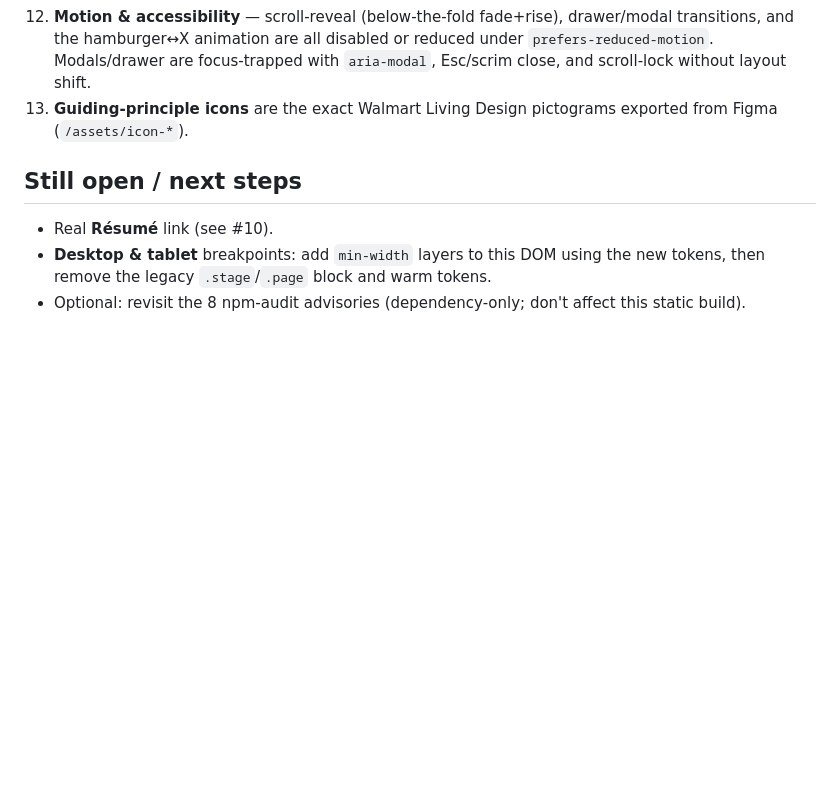
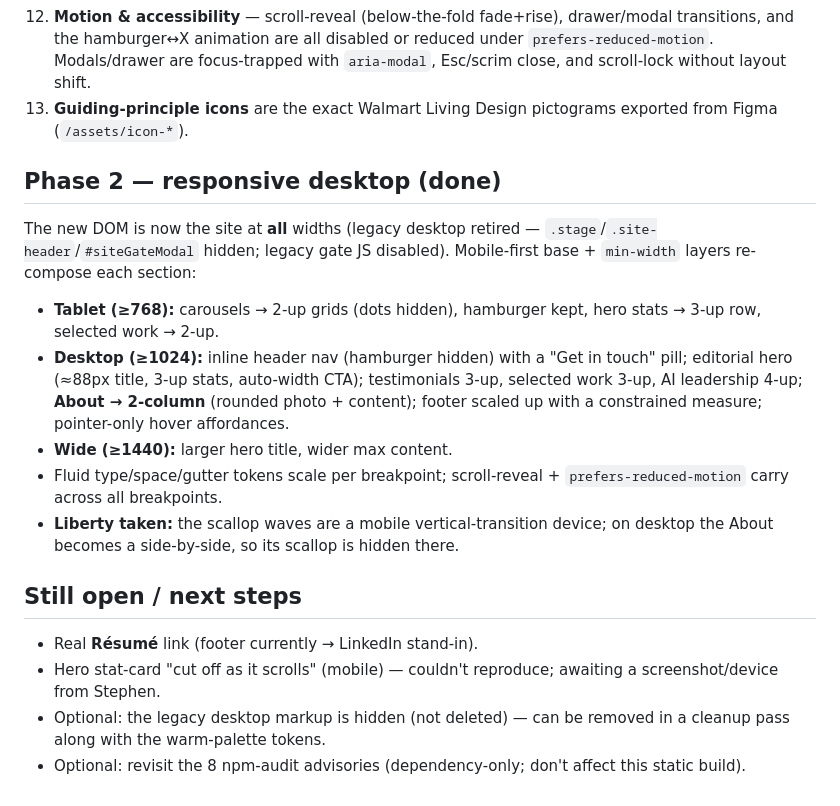
Before and after one commit to StephenAase/stephenaase-com, a Markdown page: docs/mobile-redesign-decisions.md, the part around the change. Rendered like a GitHub page; blank space fills up the shorter version.

Commit message:
docs: record Phase 2 desktop decisions
Co-Authored-By: Claude Opus 4.8 <noreply@anthropic.com>

```diff
--- a/docs/mobile-redesign-decisions.md
+++ b/docs/mobile-redesign-decisions.md
@@ -61,9 +61,28 @@ documented per his request ("document all decisions / edge cases").
 13. **Guiding-principle icons** are the exact Walmart Living Design pictograms
     exported from Figma (`/assets/icon-*`).
 
+## Phase 2 — responsive desktop (done)
+The new DOM is now the site at **all** widths (legacy desktop retired —
+`.stage`/`.site-header`/`#siteGateModal` hidden; legacy gate JS disabled).
+Mobile-first base + `min-width` layers re-compose each section:
+- **Tablet (≥768):** carousels → 2-up grids (dots hidden), hamburger kept,
+  hero stats → 3-up row, selected work → 2-up.
+- **Desktop (≥1024):** inline header nav (hamburger hidden) with a "Get in
+  touch" pill; editorial hero (≈88px title, 3-up stats, auto-width CTA);
+  testimonials 3-up, selected work 3-up, AI leadership 4-up; **About → 2-column**
+  (rounded photo + content); footer scaled up with a constrained measure;
+  pointer-only hover affordances.
+- **Wide (≥1440):** larger hero title, wider max content.
+- Fluid type/space/gutter tokens scale per breakpoint; scroll-reveal +
+  `prefers-reduced-motion` carry across all breakpoints.
+- **Liberty taken:** the scallop waves are a mobile vertical-transition device;
+  on desktop the About becomes a side-by-side, so its scallop is hidden there.
+
 ## Still open / next steps
-- Real **Résumé** link (see #10).
-- **Desktop & tablet** breakpoints: add `min-width` layers to this DOM using the
-  new tokens, then remove the legacy `.stage`/`.page` block and warm tokens.
+- Real **Résumé** link (footer currently → LinkedIn stand-in).
+- Hero stat-card "cut off as it scrolls" (mobile) — couldn't reproduce; awaiting
+  a screenshot/device from Stephen.
+- Optional: the legacy desktop markup is hidden (not deleted) — can be removed
+  in a cleanup pass along with the warm-palette tokens.
 - Optional: revisit the 8 npm-audit advisories (dependency-only; don't affect
   this static build).
```
